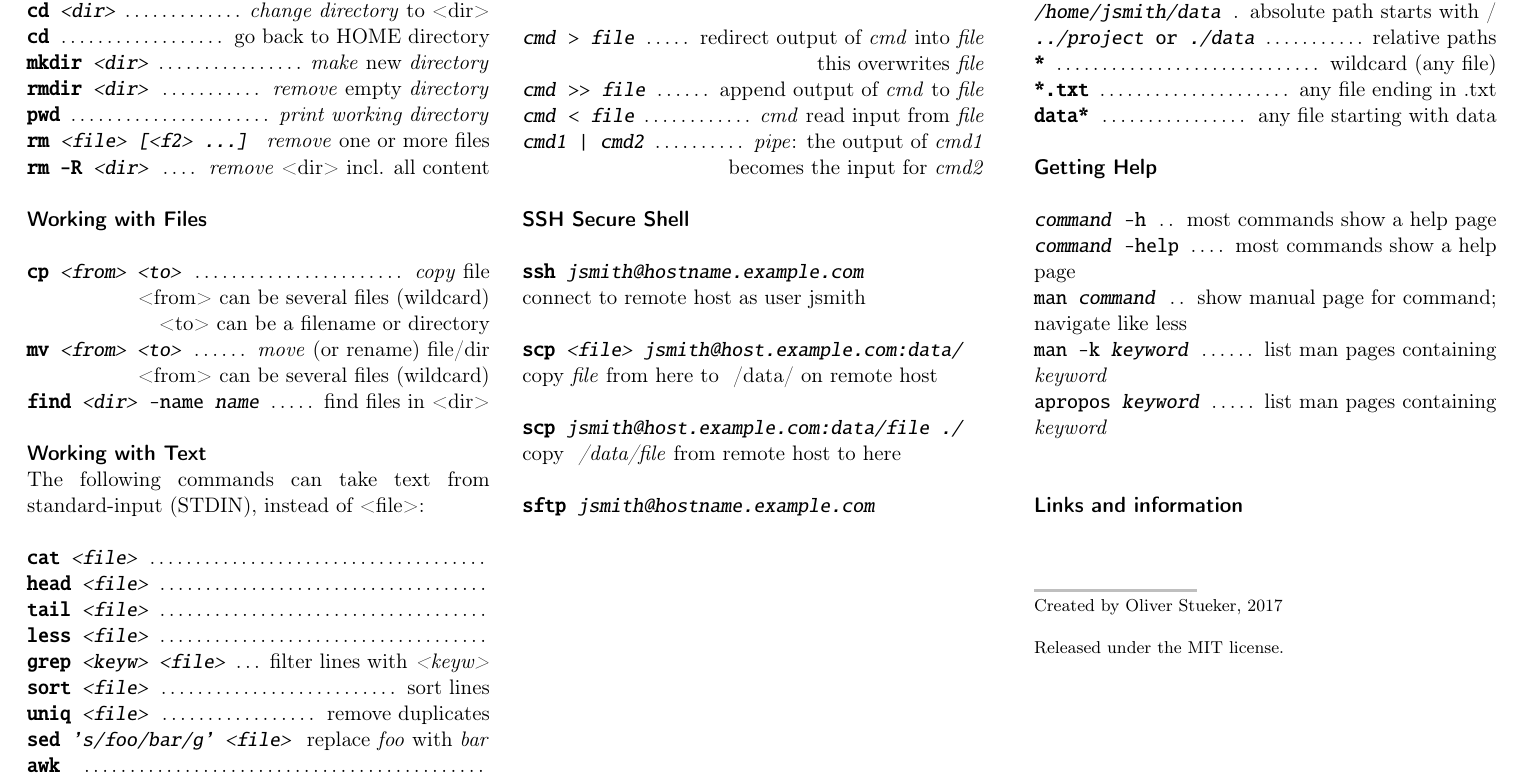
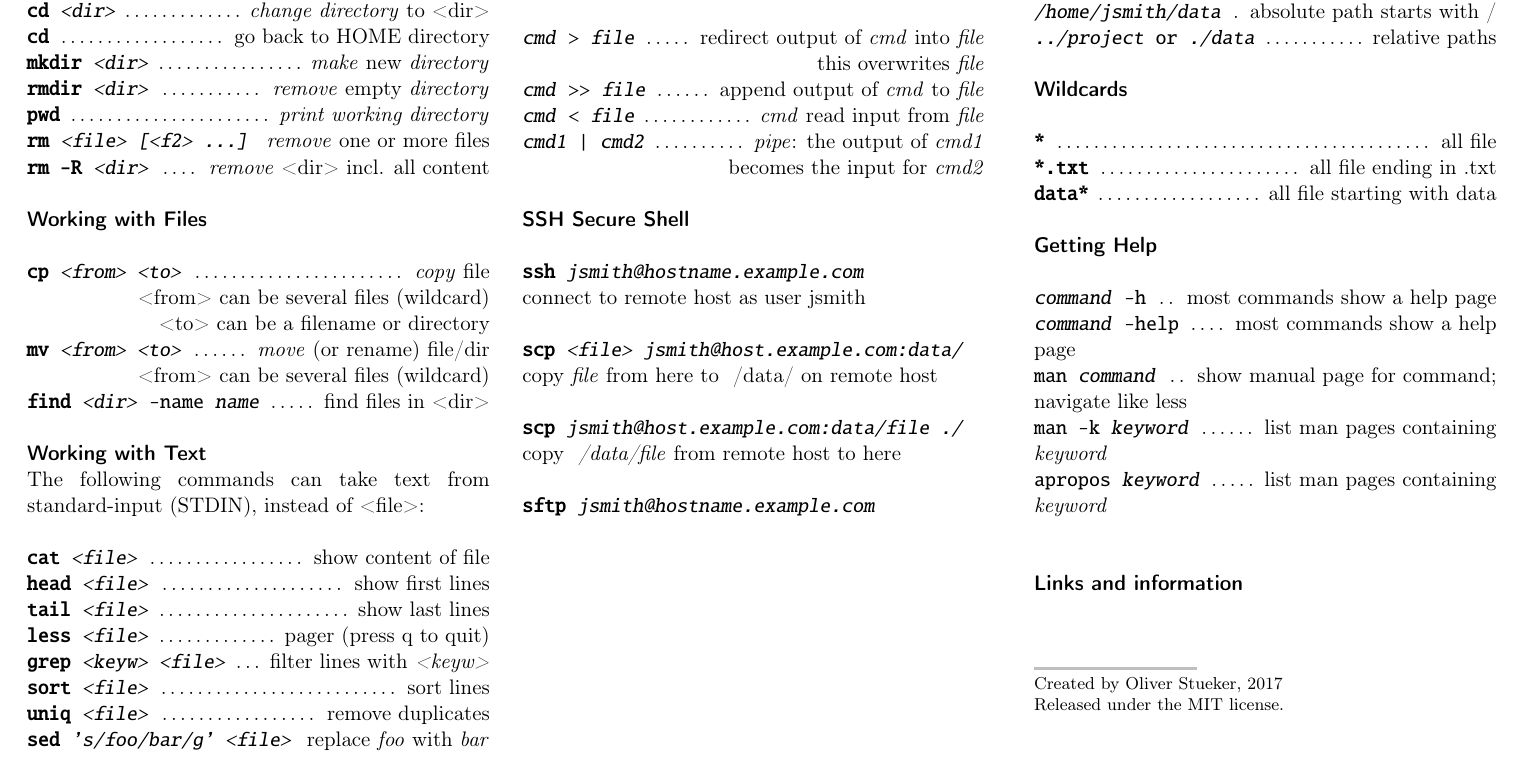
Before and after one commit to ostueker/unix-command-reference, a LaTeX document (unix-shell-cheatsheet.tex): part of the page, cut so that both start at the same text. Compiled offline with pdfLaTeX.

Commit message:
minor tweaks

```diff
--- a/unix-shell-cheatsheet.tex
+++ b/unix-shell-cheatsheet.tex
@@ -105,15 +105,15 @@
 \sectiontitle{Working with Text}
 The following commands can take text from standard-input (STDIN), instead of <file>:\\
 
-\command{\textbf{cat}  \emph{<file>}}				{}
-\command{\textbf{head} \emph{<file>}}				{}
-\command{\textbf{tail} \emph{<file>}}				{}
-\command{\textbf{less} \emph{<file>}}				{}
+\command{\textbf{cat}  \emph{<file>}}				{show content of file}
+\command{\textbf{head} \emph{<file>}}				{show first lines}
+\command{\textbf{tail} \emph{<file>}}				{show last lines}
+\command{\textbf{less} \emph{<file>}}				{pager (press q to quit)}
 \command{\textbf{grep} \emph{<keyw> <file>}}		{filter lines with \emph{<keyw>}}
 \command{\textbf{sort} \emph{<file>}}				{sort lines}
 \command{\textbf{uniq} \emph{<file>}}				{remove duplicates}
 \command{\textbf{sed}  \emph{'s/foo/bar/g' <file>}}	{replace \emph{foo} with \emph{bar}}
-\command{\textbf{awk} }	{}
+% \command{\textbf{awk} }	{}
 
 
 %----------------------------------------------------------------------------------------
@@ -186,9 +186,12 @@ The following commands can take text from standard-input (STDIN), instead of <fi
 \command{\textbf{/}}						{directory separator, e.g. \emph{/home/jsmith}}
 \command{\emph{/home/jsmith/data}}			{absolute path starts with /}
 \command{\emph{../project} or \emph{./data}}{relative paths}
-\command{\textbf{*}}						{wildcard (any file)}
-\command{\textbf{*.txt}}					{any file ending in .txt}
-\command{\textbf{data*}}					{any file starting with data}
+
+\sectiontitle{Wildcards}
+
+\command{\textbf{*}}						{all file}
+\command{\textbf{*.txt}}					{all file ending in .txt}
+\command{\textbf{data*}}					{all file starting with data}
 
 %----------------------------------------------------------------------------------------
 %	HEADING: Getting Help
```
Also changed, not shown: unix-shell-cheatsheet.tex (7 more changed lines).
